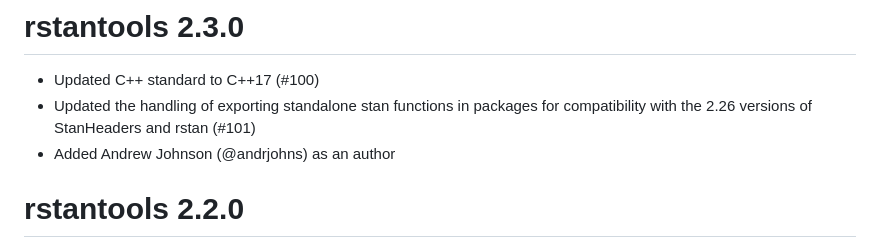
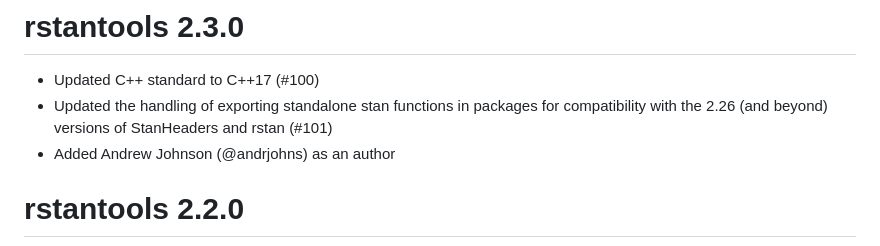
Before and after one commit to stan-dev/rstantools, a Markdown page: NEWS.md, the part around the change. GitHub-like rendering.

```diff
--- a/NEWS.md
+++ b/NEWS.md
@@ -1,7 +1,7 @@
 # rstantools 2.3.0
 
 * Updated C++ standard to C++17 (#100)
-* Updated the handling of exporting standalone stan functions in packages for compatibility with the 2.26 versions of StanHeaders and rstan (#101)
+* Updated the handling of exporting standalone stan functions in packages for compatibility with the 2.26 (and beyond) versions of StanHeaders and rstan (#101)
 * Added Andrew Johnson (@andrjohns) as an author
 
 # rstantools 2.2.0
```
